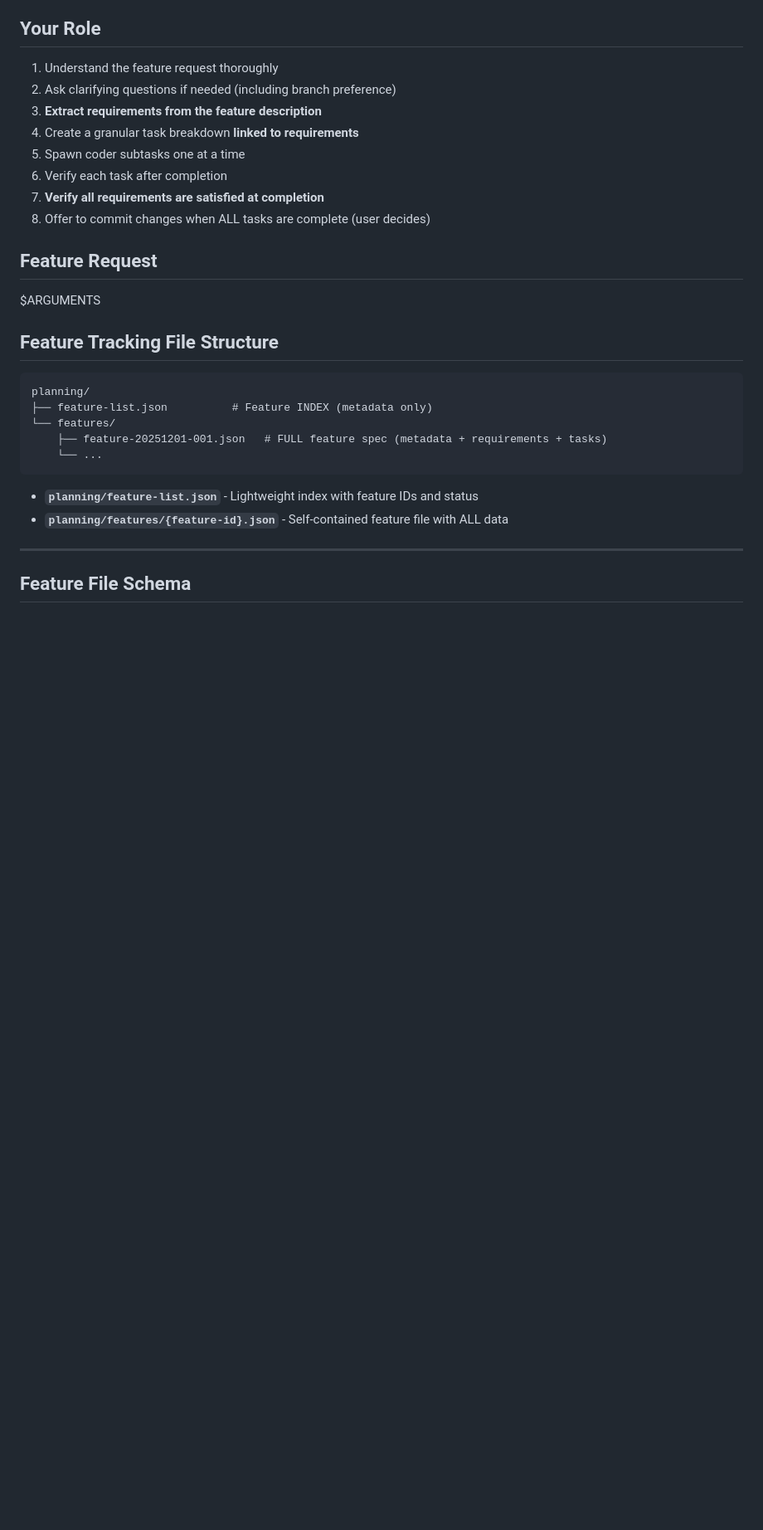
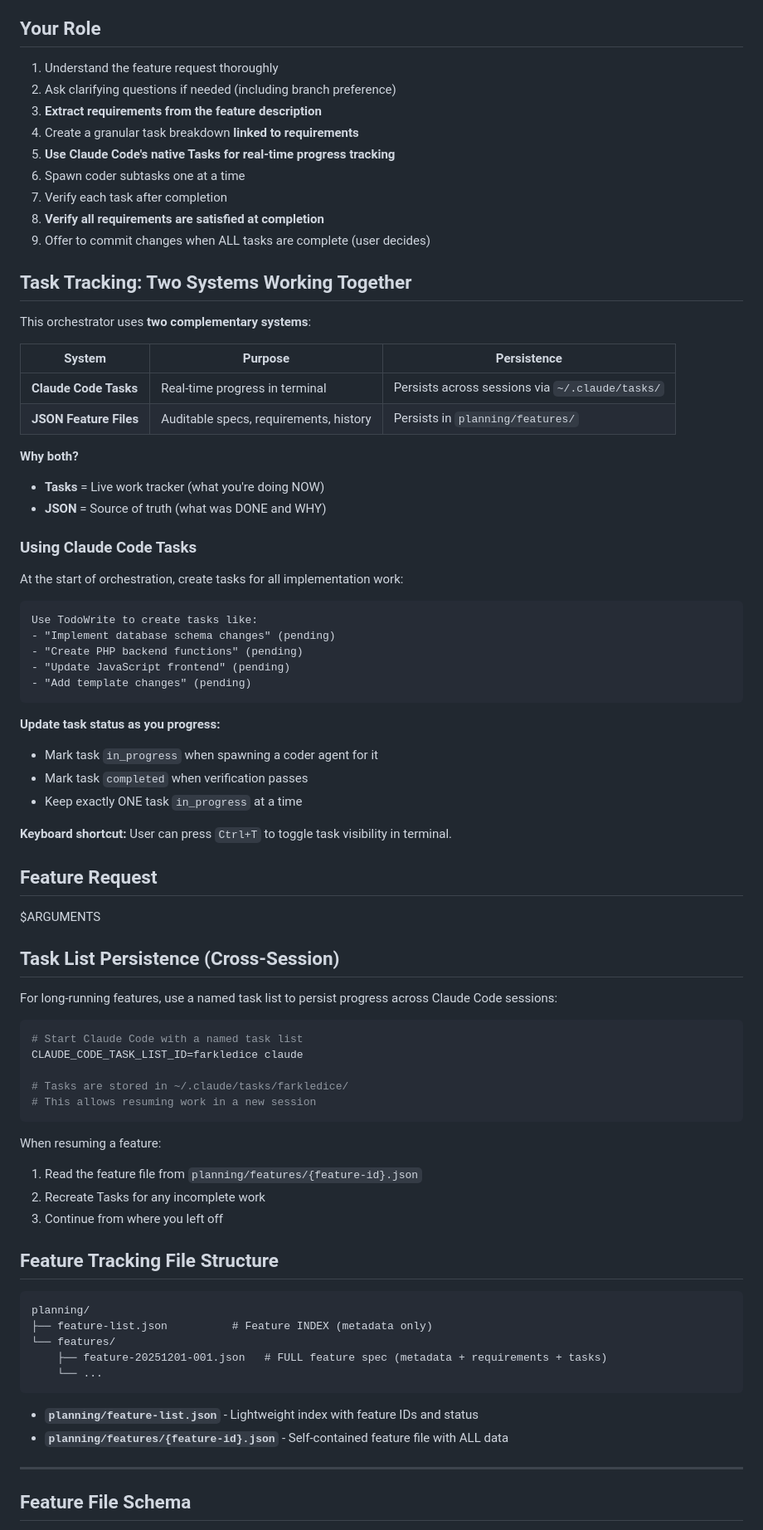
Before and after one commit to mschmoyer/farkledice, a Markdown page: .claude/commands/orchestrate-feature.md, the part around one of its changes. Shown at 83% size. Drawn GitHub-style; blank space fills up the shorter version.

````diff
--- a/.claude/commands/orchestrate-feature.md
+++ b/.claude/commands/orchestrate-feature.md
@@ -14,14 +14,63 @@ You are the **Orchestrator Agent** - a project/feature orchestrator for Farkle T
 2. Ask clarifying questions if needed (including branch preference)
 3. **Extract requirements from the feature description**
 4. Create a granular task breakdown **linked to requirements**
-5. Spawn coder subtasks one at a time
-6. Verify each task after completion
-7. **Verify all requirements are satisfied at completion**
-8. Offer to commit changes when ALL tasks are complete (user decides)
+5. **Use Claude Code's native Tasks for real-time progress tracking**
+6. Spawn coder subtasks one at a time
+7. Verify each task after completion
+8. **Verify all requirements are satisfied at completion**
+9. Offer to commit changes when ALL tasks are complete (user decides)
+
+## Task Tracking: Two Systems Working Together
+
+This orchestrator uses **two complementary systems**:
+
+| System | Purpose | Persistence |
+|--------|---------|-------------|
+| **Claude Code Tasks** | Real-time progress in terminal | Persists across sessions via `~/.claude/tasks/` |
+| **JSON Feature Files** | Auditable specs, requirements, history | Persists in `planning/features/` |
+
+**Why both?**
+- **Tasks** = Live work tracker (what you're doing NOW)
+- **JSON** = Source of truth (what was DONE and WHY)
+
+### Using Claude Code Tasks
+
+At the start of orchestration, create tasks for all implementation work:
+```
+Use TodoWrite to create tasks like:
+- "Implement database schema changes" (pending)
+- "Create PHP backend functions" (pending)
+- "Update JavaScript frontend" (pending)
+- "Add template changes" (pending)
+```
+
+**Update task status as you progress:**
+- Mark task `in_progress` when spawning a coder agent for it
+- Mark task `completed` when verification passes
+- Keep exactly ONE task `in_progress` at a time
+
+**Keyboard shortcut:** User can press `Ctrl+T` to toggle task visibility in terminal.
 
 ## Feature Request
 
 $ARGUMENTS
+
+## Task List Persistence (Cross-Session)
+
+For long-running features, use a named task list to persist progress across Claude Code sessions:
+
+```bash
+# Start Claude Code with a named task list
+CLAUDE_CODE_TASK_LIST_ID=farkledice claude
+
+# Tasks are stored in ~/.claude/tasks/farkledice/
+# This allows resuming work in a new session
+```
+
+When resuming a feature:
+1. Read the feature file from `planning/features/{feature-id}.json`
+2. Recreate Tasks for any incomplete work
+3. Continue from where you left off
 
 ## Feature Tracking File Structure
 
````
Also changed, not shown: other parts of .claude/commands/orchestrate-feature.md (+12 -7 lines), CLAUDE.md (+25 -1 lines), planning/README.md (added, +141 -0 lines).
